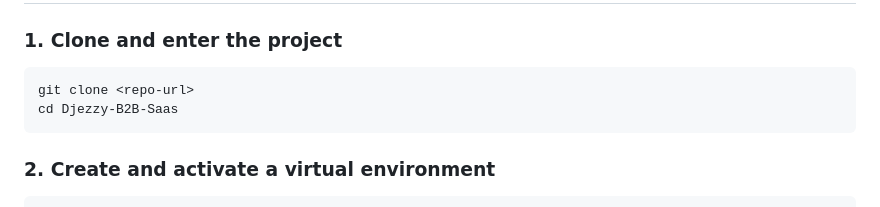
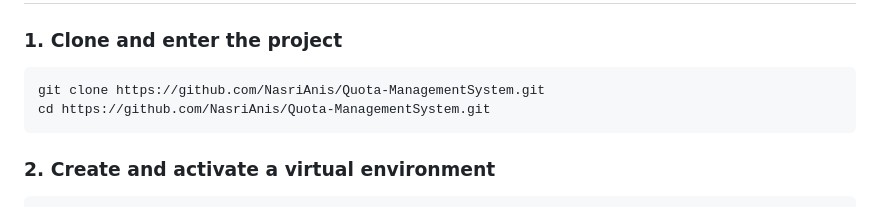
Before and after one commit to NasriAnis/Djezzy-QuotaManagementSystem, a Markdown page: README.md, the part around the change. GitHub-like rendering.

````diff
--- a/README.md
+++ b/README.md
@@ -35,8 +35,8 @@ A Django-based platform for telecom operators (e.g. Djezzy) to manage offers sol
 # Setup
 ### 1. Clone and enter the project
 ```bash
-git clone <repo-url>
-cd Djezzy-B2B-Saas
+git clone https://github.com/NasriAnis/Quota-ManagementSystem.git
+cd https://github.com/NasriAnis/Quota-ManagementSystem.git
 ```
 
 ### 2. Create and activate a virtual environment
````
